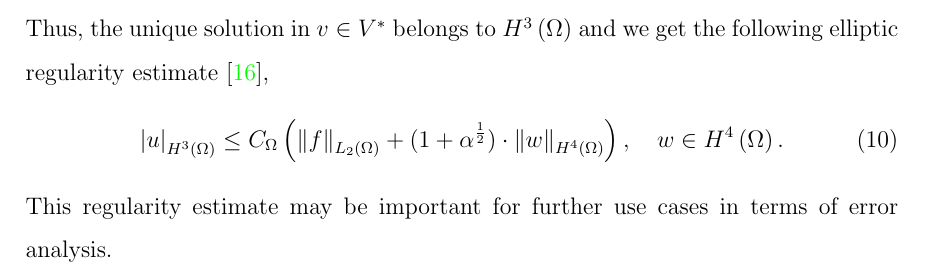
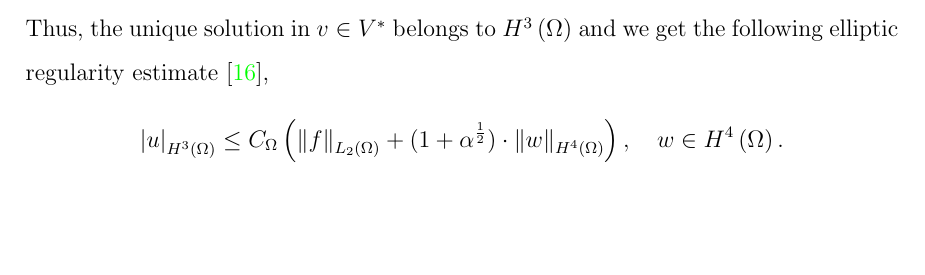
Before and after one commit to isakhammer/master_thesis, a LaTeX document (latex/main.tex, which reads latex/biharmonic-equation.tex): part of page 11 of 33, cut so that both start at the same text, the shorter picture padded with empty space. Compiled offline with pdfLaTeX.

Commit message:
Removed regularity estimate sentene

```diff
--- a/latex/biharmonic-equation.tex
+++ b/latex/biharmonic-equation.tex
@@ -99,9 +99,8 @@ V^{*} = \begin{cases}
 \]
 Thus, the unique solution in $v \in V^{*}$ belongs to $H^{3 }\left( \Omega  \right) $ and we get the following
 elliptic regularity estimate \cite{gu2012c0},
-\begin{equation}
+\begin{equation*}
 \label{eq:bi_harmonic_ellitpic_regularity}
 \left| u \right| _{H^{3 }\left( \Omega  \right) }  \le C_{\Omega } \left( \| f \|_{  L_{2}( \Omega ) }^{  } + ( 1 + \alpha  ^{\frac{1}{2}}
 ) \cdot \| w  \|_{ H^{4}\left( \Omega  \right)  }^{  }    \right), \quad w\in H^{4}\left( \Omega  \right).
-\end{equation}
-This regularity estimate may be important for further use cases in terms of error analysis.
+\end{equation*}
```
